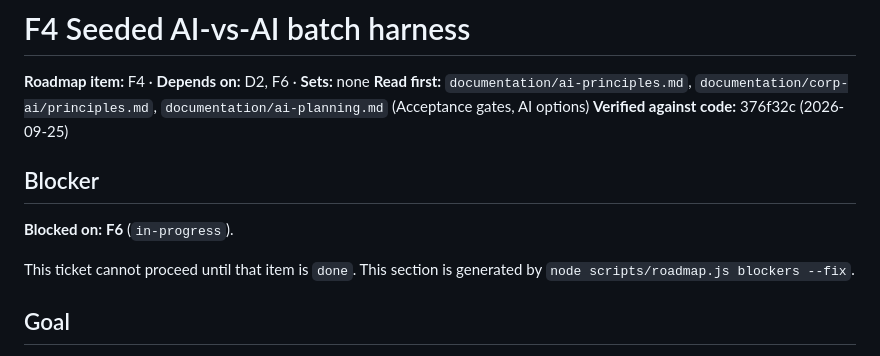
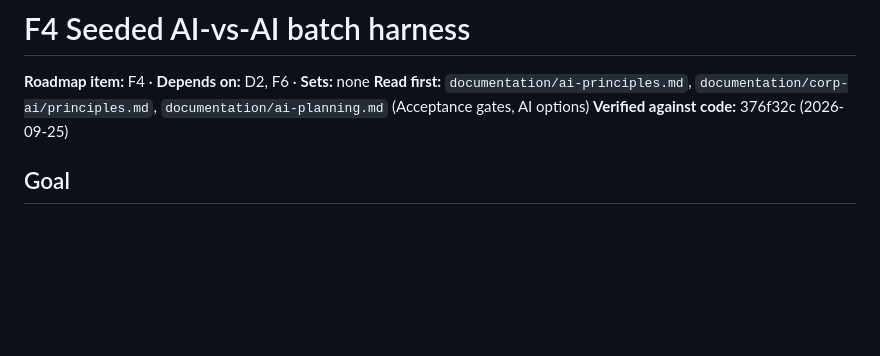
Before and after one commit to Greenpaulo/chiriboga, a Markdown page: documentation/backlog/corp_ai_finding_12_seeded_batch_harness.md, the part around the change. GitHub-like rendering; blank space fills up the shorter version.

Commit message:
pr approved, moved ticket to done

```diff
--- a/documentation/backlog/corp_ai_finding_12_seeded_batch_harness.md
+++ b/documentation/backlog/corp_ai_finding_12_seeded_batch_harness.md
@@ -3,14 +3,6 @@
 **Roadmap item:** F4 · **Depends on:** D2, F6 · **Sets:** none
 **Read first:** `documentation/ai-principles.md`, `documentation/corp-ai/principles.md`, `documentation/ai-planning.md` (Acceptance gates, AI options)
 **Verified against code:** 376f32c (2026-09-25)
-
-<!-- roadmap-blocker:start -->
-## Blocker
-
-**Blocked on:** **F6** (`in-progress`).
-
-This ticket cannot proceed until that item is `done`. This section is generated by `node scripts/roadmap.js blockers --fix`.
-<!-- roadmap-blocker:end -->
 
 ## Goal
 A repeatable, headless batch runner, after F6 meets the headless-performance
```
Also changed, not shown: documentation/corp-ai/roadmap.md (+1 -6 lines), 2 other files.
